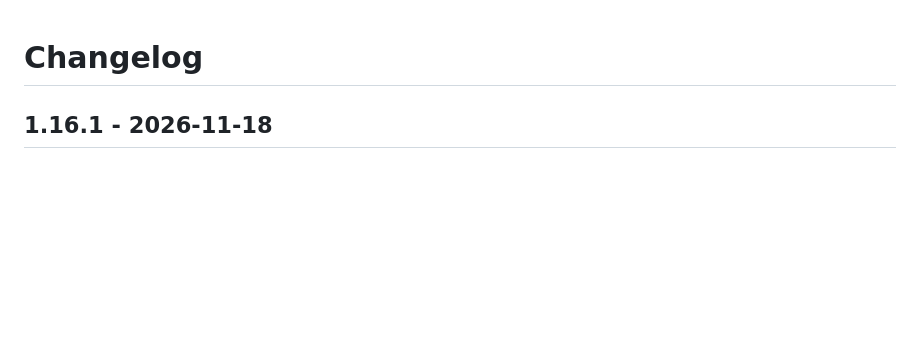
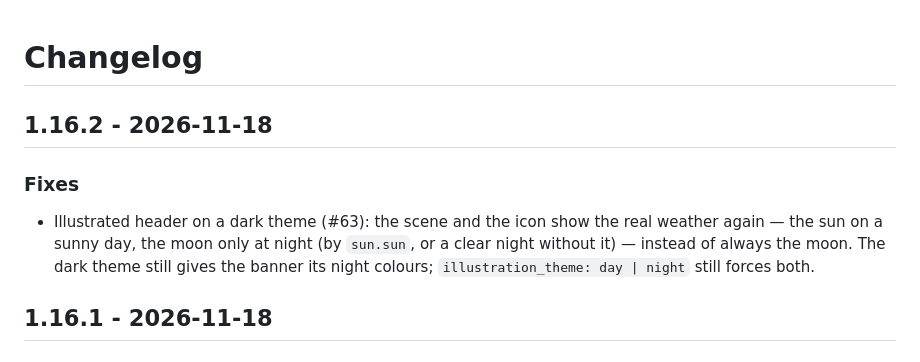
Before and after one commit to juju35/ha-weather-card, a Markdown page: CHANGELOG.md, the part around the change. Drawn GitHub-style; blank space fills up the shorter version.

```diff
--- a/CHANGELOG.md
+++ b/CHANGELOG.md
@@ -1,4 +1,9 @@
 # Changelog
+
+## 1.16.2 - 2026-11-18
+
+### Fixes
+- Illustrated header on a dark theme (#63): the scene and the icon show the real weather again — the sun on a sunny day, the moon only at night (by `sun.sun`, or a clear night without it) — instead of always the moon. The dark theme still gives the banner its night colours; `illustration_theme: day | night` still forces both.
 
 ## 1.16.1 - 2026-11-18
 
```
Also changed, not shown: README.md (+1 -1 lines), screenshots/card-dark.png, screenshots/mini-dark.png, screenshots/mini-zoom-dark.png, screenshots/storm-dark.png, screenshots/wind-dark.png, 4 other files.
